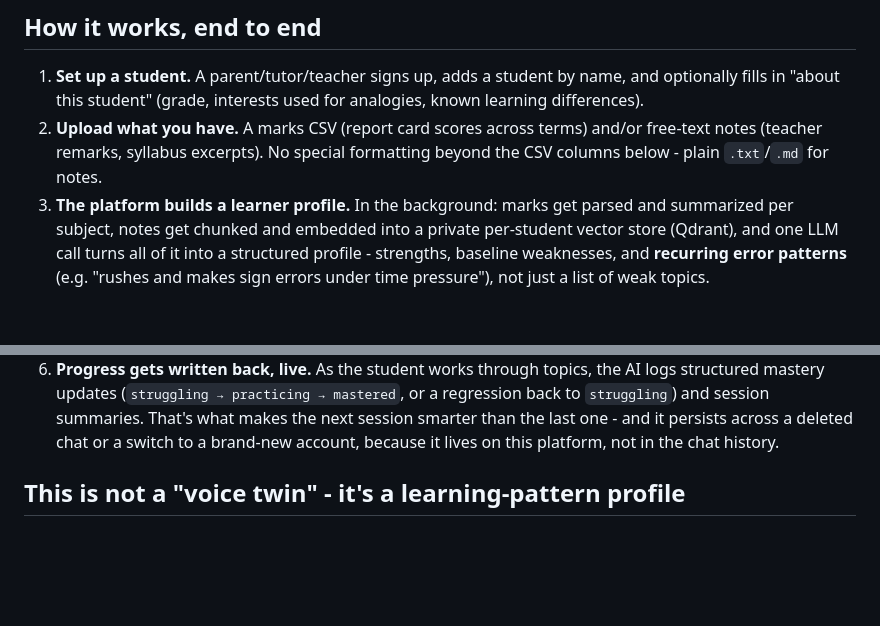
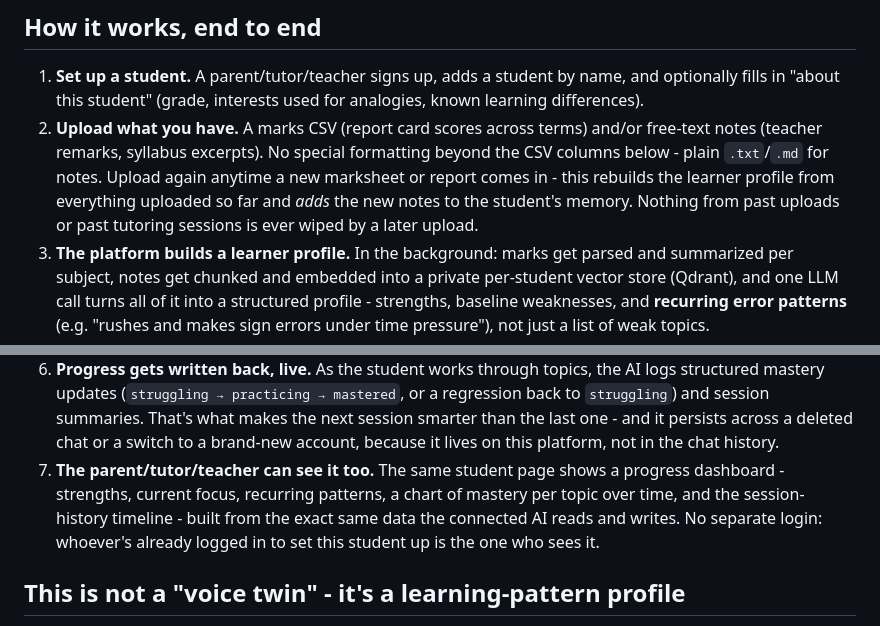
Before and after one commit to jashjashwanthsai-gif/student-mcp, a Markdown page: README.md, 2 parts joined by grey strips. Rendered like a GitHub page; blank space fills up the shorter version.

```diff
--- a/README.md
+++ b/README.md
@@ -23,6 +23,10 @@ already uses.
 2. **Upload what you have.** A marks CSV (report card scores across terms)
    and/or free-text notes (teacher remarks, syllabus excerpts). No special
    formatting beyond the CSV columns below - plain `.txt`/`.md` for notes.
+   Upload again anytime a new marksheet or report comes in - this rebuilds
+   the learner profile from everything uploaded so far and *adds* the new
+   notes to the student's memory. Nothing from past uploads or past
+   tutoring sessions is ever wiped by a later upload.
 3. **The platform builds a learner profile.** In the background: marks get
    parsed and summarized per subject, notes get chunked and embedded into a
    private per-student vector store (Qdrant), and one LLM call turns all of
@@ -43,6 +47,12 @@ already uses.
    smarter than the last one - and it persists across a deleted chat or a
    switch to a brand-new account, because it lives on this platform, not in
    the chat history.
+7. **The parent/tutor/teacher can see it too.** The same student page shows
+   a progress dashboard - strengths, current focus, recurring patterns, a
+   chart of mastery per topic over time, and the session-history timeline -
+   built from the exact same data the connected AI reads and writes. No
+   separate login: whoever's already logged in to set this student up is
+   the one who sees it.
 
 ## This is not a "voice twin" - it's a learning-pattern profile
 
```
Also changed, not shown: other parts of README.md (+36 -6 lines).
